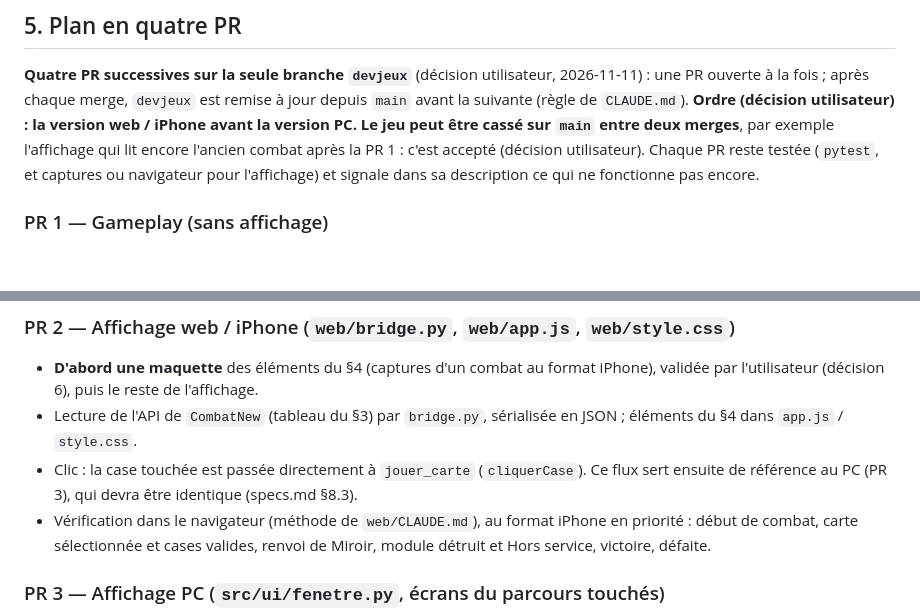
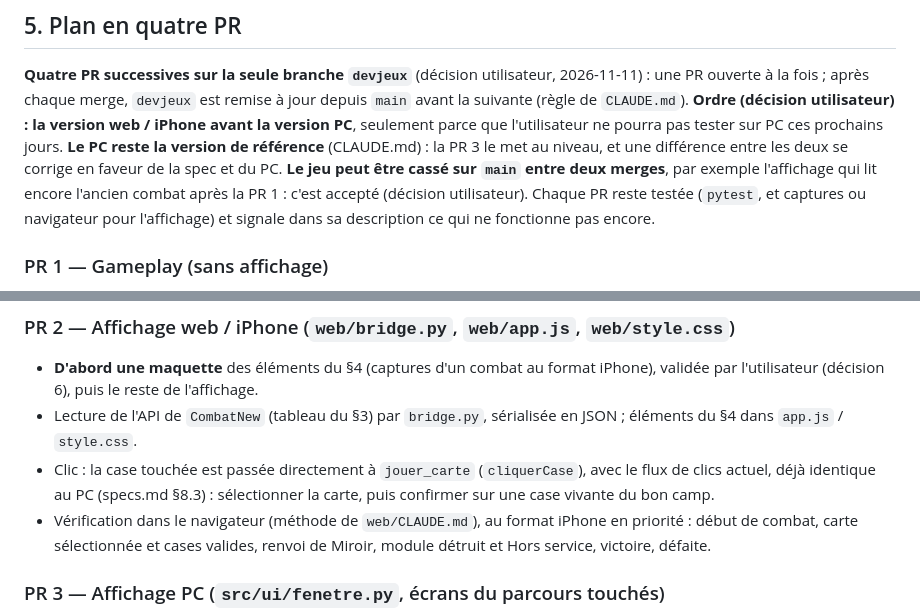
Before and after one commit to lyanaeran/tomcard, a Markdown page: specs/refonte-branchement.md, 2 parts joined by grey strips. GitHub-like rendering; blank space fills up the shorter version.

Commit message:
refonte-branchement : le PC reste la version de reference, web d'abord seulement pour les tests de l'utilisateur
Co-Authored-By: Claude Opus 5.5 <noreply@anthropic.com>

```diff
--- a/specs/refonte-branchement.md
+++ b/specs/refonte-branchement.md
@@ -149,7 +149,9 @@ journal ajoutées par la dernière action.
 **Quatre PR successives sur la seule branche `devjeux`** (décision utilisateur, 2026-11-11) : une
 PR ouverte à la fois ; après chaque merge, `devjeux` est remise à jour depuis `main` avant la
 suivante (règle de `CLAUDE.md`). **Ordre (décision utilisateur) : la version web / iPhone avant la
-version PC.** **Le jeu peut être cassé sur `main` entre deux merges**, par
+version PC**, seulement parce que l'utilisateur ne pourra pas tester sur PC ces prochains jours.
+**Le PC reste la version de référence** (CLAUDE.md) : la PR 3 le met au niveau, et une
+différence entre les deux se corrige en faveur de la spec et du PC. **Le jeu peut être cassé sur `main` entre deux merges**, par
 exemple l'affichage qui lit encore l'ancien combat après la PR 1 : c'est accepté (décision
 utilisateur). Chaque PR reste testée (`pytest`, et captures ou navigateur pour l'affichage) et
 signale dans sa description ce qui ne fonctionne pas encore.
@@ -176,8 +178,9 @@ PR 2 pour le web et la PR 3 pour le PC (accepté). La description de chaque PR l
   l'utilisateur (décision 6), puis le reste de l'affichage.
 - Lecture de l'API de `CombatNew` (tableau du §3) par `bridge.py`, sérialisée en JSON ; éléments
   du §4 dans `app.js` / `style.css`.
-- Clic : la case touchée est passée directement à `jouer_carte` (`cliquerCase`). Ce flux sert
-  ensuite de référence au PC (PR 3), qui devra être identique (specs.md §8.3).
+- Clic : la case touchée est passée directement à `jouer_carte` (`cliquerCase`), avec le flux de
+  clics actuel, déjà identique au PC (specs.md §8.3) : sélectionner la carte, puis confirmer sur
+  une case vivante du bon camp.
 - Vérification dans le navigateur (méthode de `web/CLAUDE.md`), au format iPhone en priorité :
   début de combat, carte sélectionnée et cases valides, renvoi de Miroir, module détruit et Hors
   service, victoire, défaite.
```
